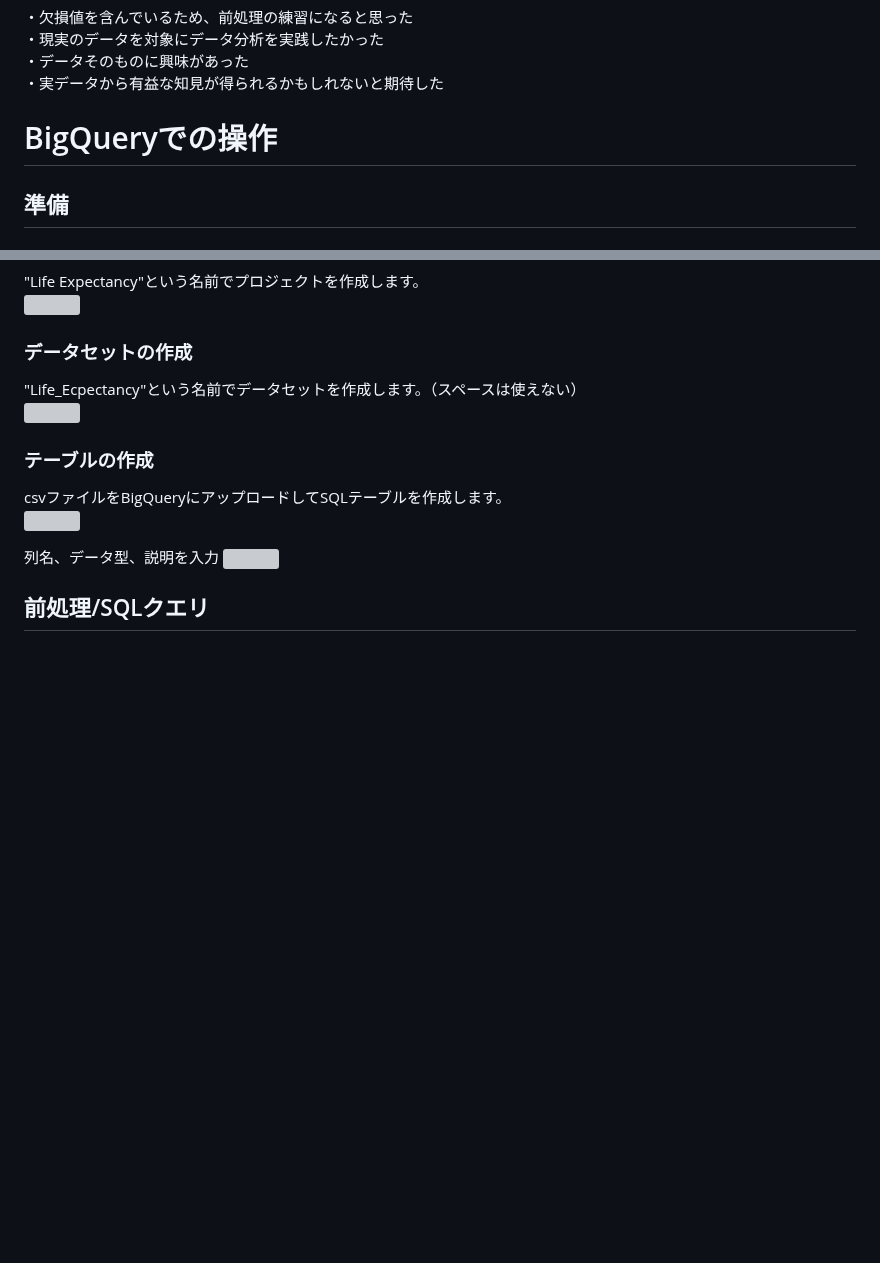
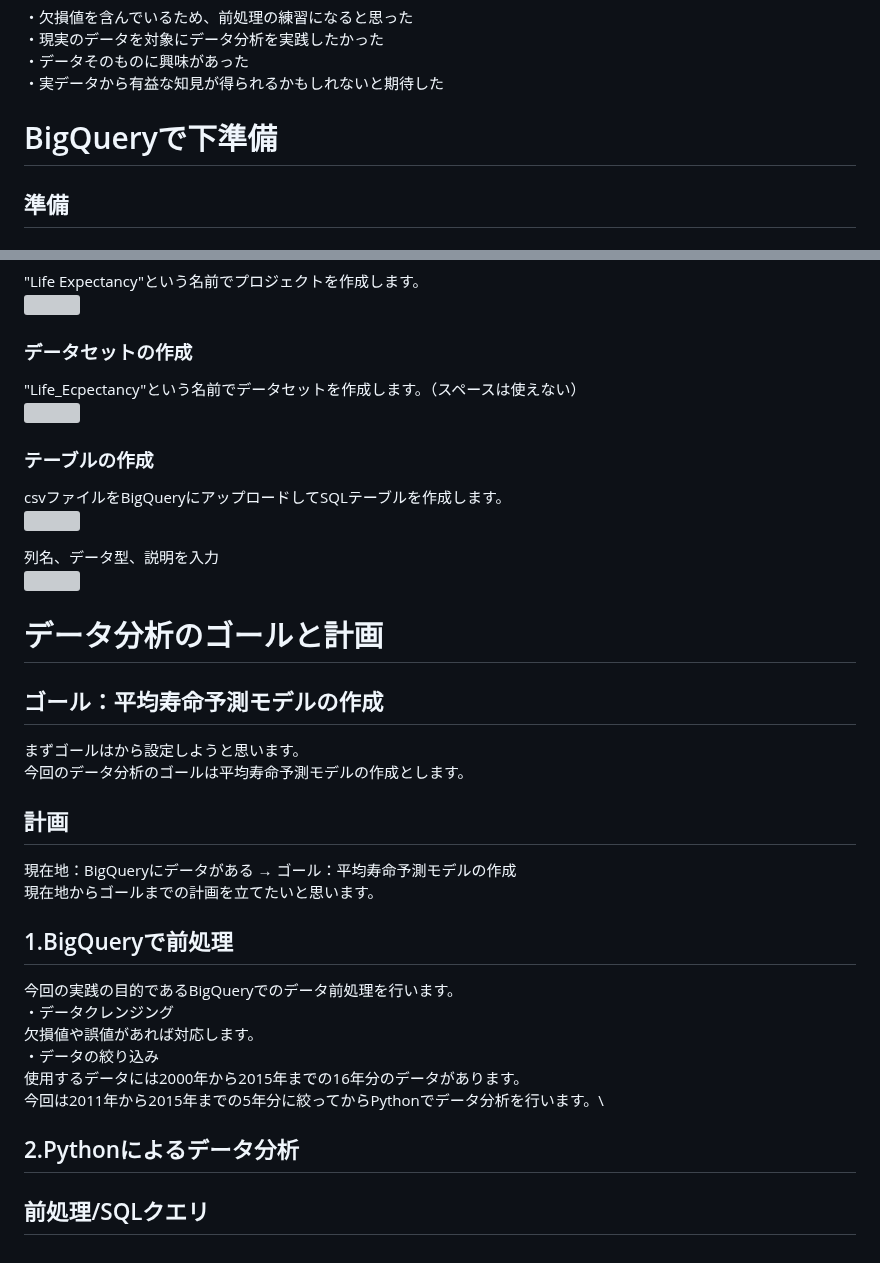
Before and after one commit to Yusuke-Hi/self-learning, a Markdown page: Life_Expectancy/README.md, 2 parts joined by grey strips. Rendered like a GitHub page; blank space fills up the shorter version; grey boxes are pictures that could not be loaded.

```diff
--- a/Life_Expectancy/README.md
+++ b/Life_Expectancy/README.md
@@ -40,7 +40,7 @@ https://www.kaggle.com/datasets/kumarajarshi/life-expectancy-who?select=Life+Exp
 ・データそのものに興味があった\
 ・実データから有益な知見が得られるかもしれないと期待した
 
-# BigQueryでの操作
+# BigQueryで下準備
 ## 準備
 ### プロジェクトの作成
 "Life Expectancy"という名前でプロジェクトを作成します。\
@@ -54,8 +54,24 @@ https://www.kaggle.com/datasets/kumarajarshi/life-expectancy-who?select=Life+Exp
 csvファイルをBigQueryにアップロードしてSQLテーブルを作成します。\
 <img src="https://github.com/Yusuke-Hi/self-learning/assets/131725916/ace7d5e8-d5f3-4171-b531-18e10e60945d" width=500>
 
-列名、データ型、説明を入力
+列名、データ型、説明を入力\
 <img src="https://github.com/Yusuke-Hi/self-learning/assets/131725916/2bed2022-acdb-4448-a26c-4d1ae6b66148" width=500>
 
+# データ分析のゴールと計画
+## ゴール：平均寿命予測モデルの作成
+まずゴールはから設定しようと思います。\
+今回のデータ分析のゴールは平均寿命予測モデルの作成とします。
+## 計画
+現在地：BigQueryにデータがある → ゴール：平均寿命予測モデルの作成\
+現在地からゴールまでの計画を立てたいと思います。
+## 1.BigQueryで前処理
+今回の実践の目的であるBigQueryでのデータ前処理を行います。\
+・データクレンジング\
+欠損値や誤値があれば対応します。\
+・データの絞り込み\
+使用するデータには2000年から2015年までの16年分のデータがあります。\
+今回は2011年から2015年までの5年分に絞ってからPythonでデータ分析を行います。\
+
+## 2.Pythonによるデータ分析
 
 ## 前処理/SQLクエリ
```
